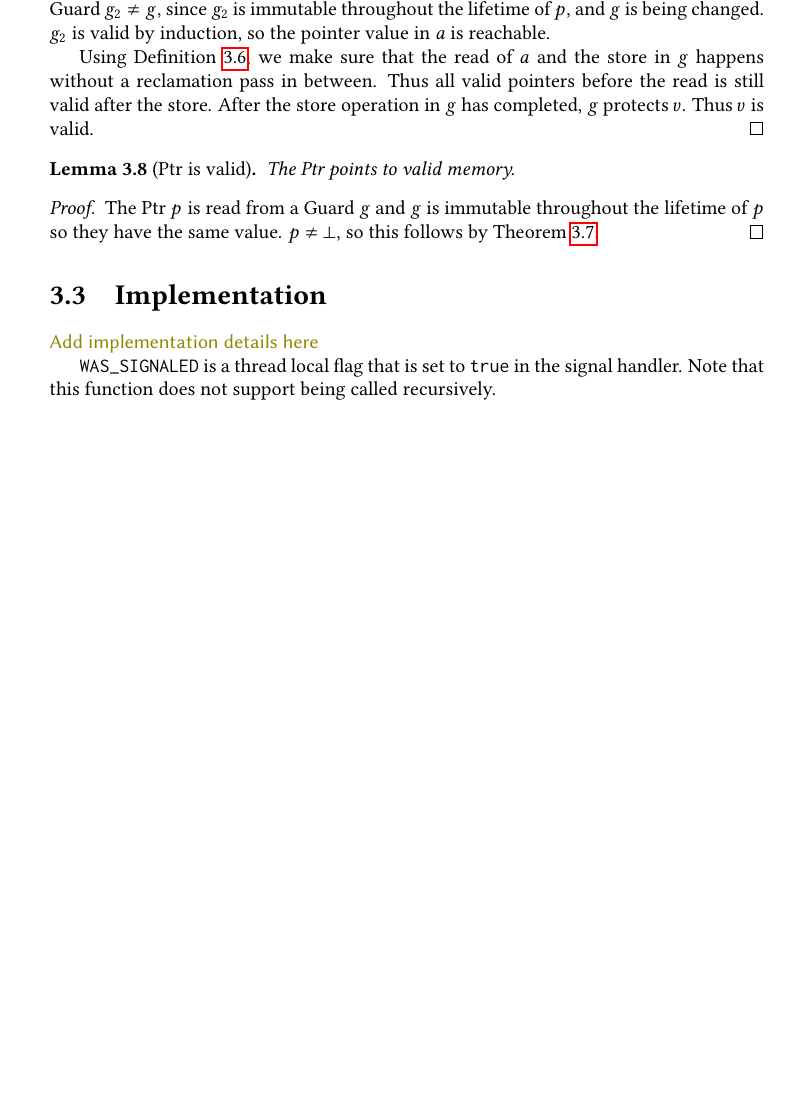
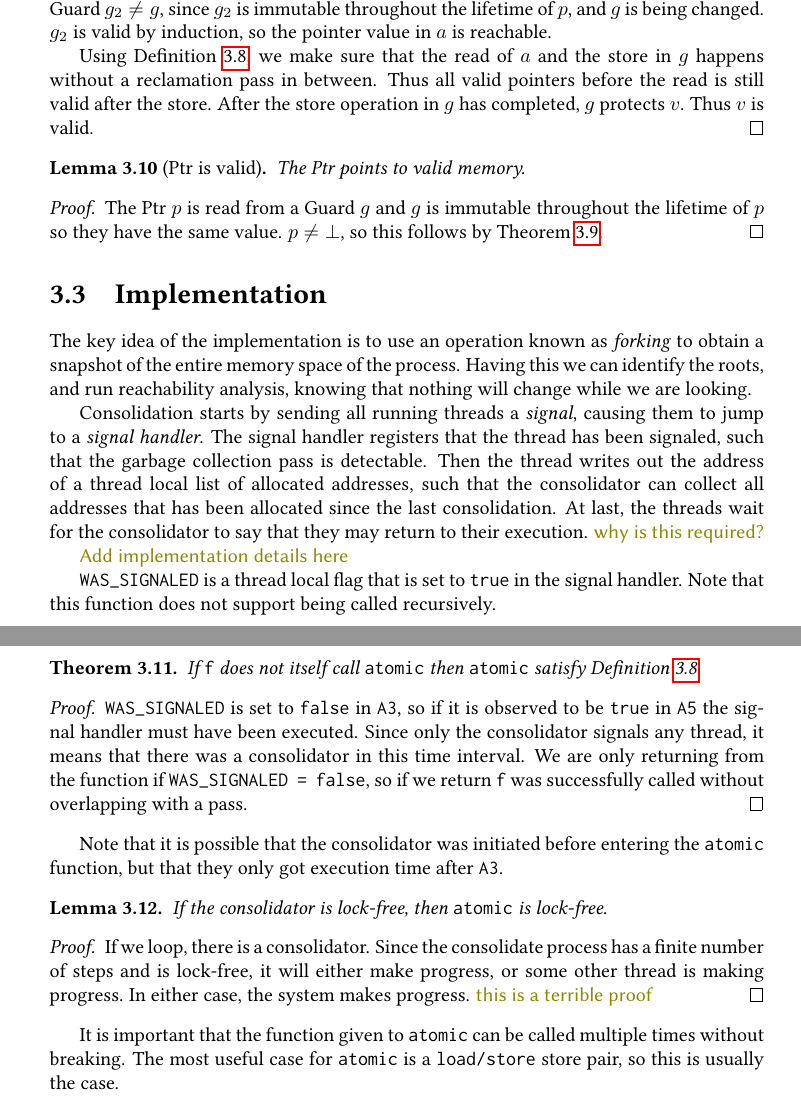
Before and after one commit to martinhath/master-thesis, a LaTeX thesis (thesis.tex, which reads chapters/cmr.tex): part of page 7 of 10 before the commit and two parts of pages 8 and 9 of 11 after it, the two joined at a grey line, cut so that both start at the same text, the shorter picture padded with empty space. Compiled offline with pdfLaTeX.

Commit message:
Continue writing in cmr

```diff
--- a/chapters/cmr.tex
+++ b/chapters/cmr.tex
@@ -97,7 +135,20 @@ have the same value. $p \neq \bot$, so this follows by Theorem~\ref{thm:guard-va
 \end{proof}
 
 
+
+
 \section{Implementation}
+
+The key idea of the implementation is to use an operation known as \emph{forking} to obtain a
+snapshot of the entire memory space of the process. Having this we can identify the roots, and run
+reachability analysis, knowing that nothing will change while we are looking.
+
+Consolidation starts by sending all running threads a \emph{signal}, causing them to jump to a
+\emph{signal handler}. The signal handler registers that the thread has been signaled, such that the
+garbage collection pass is detectable. Then the thread writes out the address of a thread local
+list of allocated addresses, such that the consolidator can collect all addresses that has been
+allocated since the last consolidation. At last, the threads wait for the consolidator to say that
+they may return to their execution. \note{why is this required?}
 
 \note{Add implementation details here}
 
@@ -114,3 +165,30 @@ fn atomic(f: F):
 \end{lstlisting}
 \caption{Pseudocode of $atomic$}
 \end{figure}
+
+\begin{theorem}
+  If \code{f} does not itself call \code{atomic} then \code{atomic} satisfy
+  Definition~\ref{def:atomic}.
+\end{theorem}
+\begin{proof}
+  \code{WAS\_SIGNALED} is set to \code{false} in \code{A3}, so if it is observed to be
+  \code{true} in \code{A5} the signal handler must have been executed. Since only the consolidator
+  signals any thread, it means that there was a consolidator in this time interval. We are only
+  returning from the function if \code{WAS\_SIGNALED = false}, so if we return \code{f} was
+  successfully called without overlapping with a pass.
+\end{proof}
+Note that it is possible that the consolidator was initiated before entering the \code{atomic}
+function, but that they only got execution time after \code{A3}.
+\begin{lemma}
+  If the consolidator is lock-free, then \code{atomic} is lock-free.
+\end{lemma}
+\begin{proof}
+  If we loop, there is a consolidator. Since the consolidate process has a finite number of steps
+  and is lock-free, it will either make progress, or some other thread is making progress. In
+  either case, the system makes progress.
+  \note{this is a terrible proof}
+\end{proof}
+
+It is important that the function given to \code{atomic} can be called multiple times without
+breaking. The most useful case for \code{atomic} is a \code{load/store} store pair, so this is
+usually the case.
--- a/thesis.tex
+++ b/thesis.tex
@@ -5,10 +5,11 @@
 \usepackage[toc]{appendix}
 \usepackage{amsmath}
 \usepackage{amsthm}
+\usepackage{amssymb}
 \usepackage{color}
 \usepackage{graphicx}
 \usepackage{hyperref}
-\usepackage{libertinust1math}
+% \usepackage{libertinust1math}
 \usepackage{libertine}
 \usepackage{inconsolata}
 \usepackage{listings}
```
Also changed, not shown: chapters/cmr.tex (40 more changed lines).
